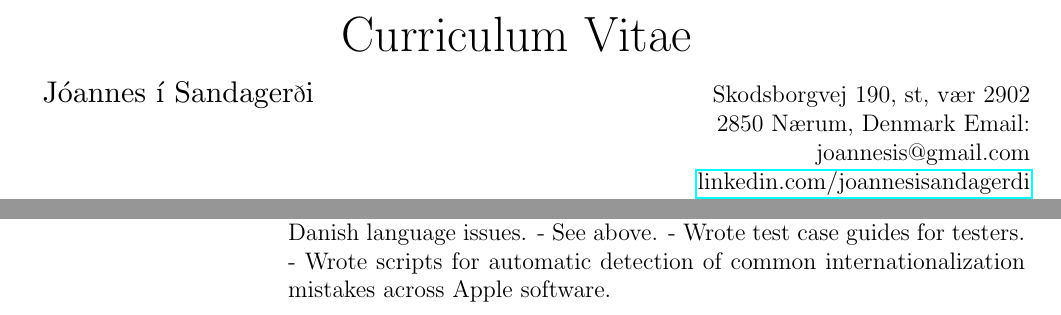
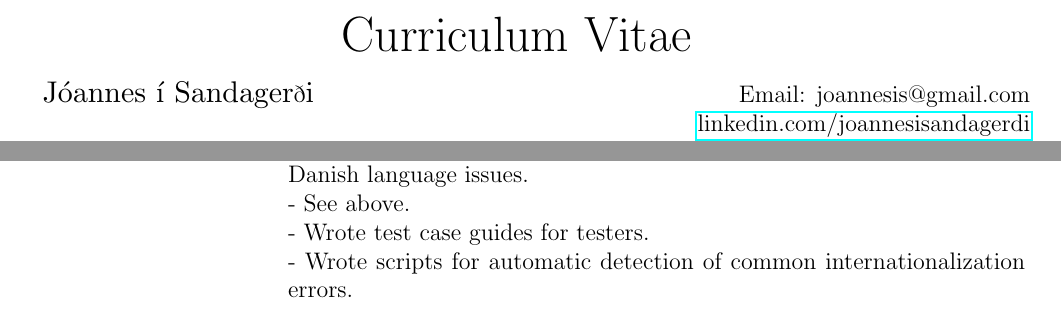
Before and after one commit to flippingtables/Curriculum-Vitae, a LaTeX CV (CV-Joannes-i-Sandagerdi.tex): two parts of page 1 of 2, joined at a grey line, cut so that both start at the same text. The pictures show the PDF file CV-Joannes-i-Sandagerdi.pdf that the author committed with the source.

Commit message:
Fixed some minor formatting issues.

```diff
--- a/CV-Joannes-i-Sandagerdi.tex
+++ b/CV-Joannes-i-Sandagerdi.tex
@@ -15,9 +14,7 @@
 \header
 {Jóannes í Sandagerði}
 {}
-{Skodsborgvej 190, st, vær 2902
-2850 Nærum, Denmark
-Email: joannesis@gmail.com
+{Email: joannesis@gmail.com
 \href{http://linkedin.com/in/joannesisandagerdi}{linkedin.com/joannesisandagerdi}
 Tel: \smcp{(+45) 52 71 70 10}}
 
@@ -84,10 +81,10 @@ Study Session leader for an Introduction to Programming unit, where programming
 \largeskip
 
 \resumeitem{Nov 2008--Dec 2009}{\textbf{Localisation and Quality Assurance Engineer – Danish speaking} at Apple, Inc.
-Responsible of QA testing Apple software products for Danish language issues.
-- See above.
-- Wrote test case guides for testers.
-- Wrote scripts for automatic detection of common internationalization mistakes across Apple software.}
+Responsible of QA testing Apple software products for Danish language issues.\newline
+- See above.\newline
+- Wrote test case guides for testers.\newline
+- Wrote scripts for automatic detection of common internationalization errors.}
 \largeskip
 \end{resumeblock}
 
```
Also changed, not shown: CV-Joannes-i-Sandagerdi.pdf, CV-Joannes-i-Sandagerdi.tex (5 more changed lines).
